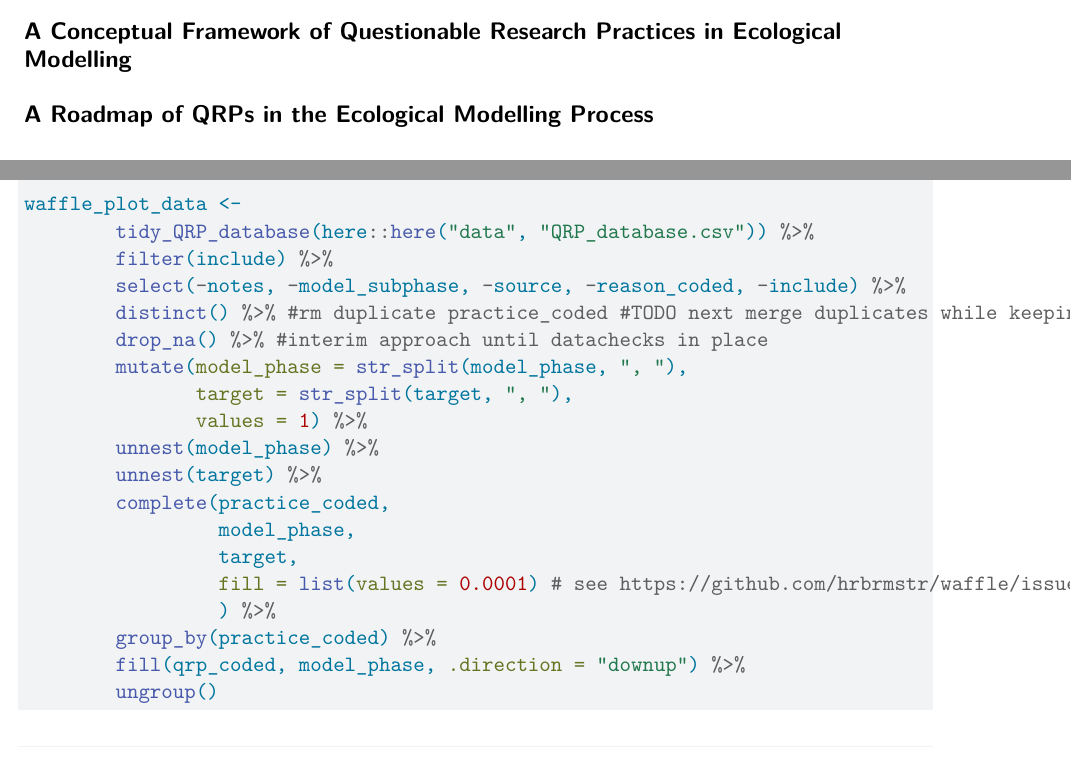
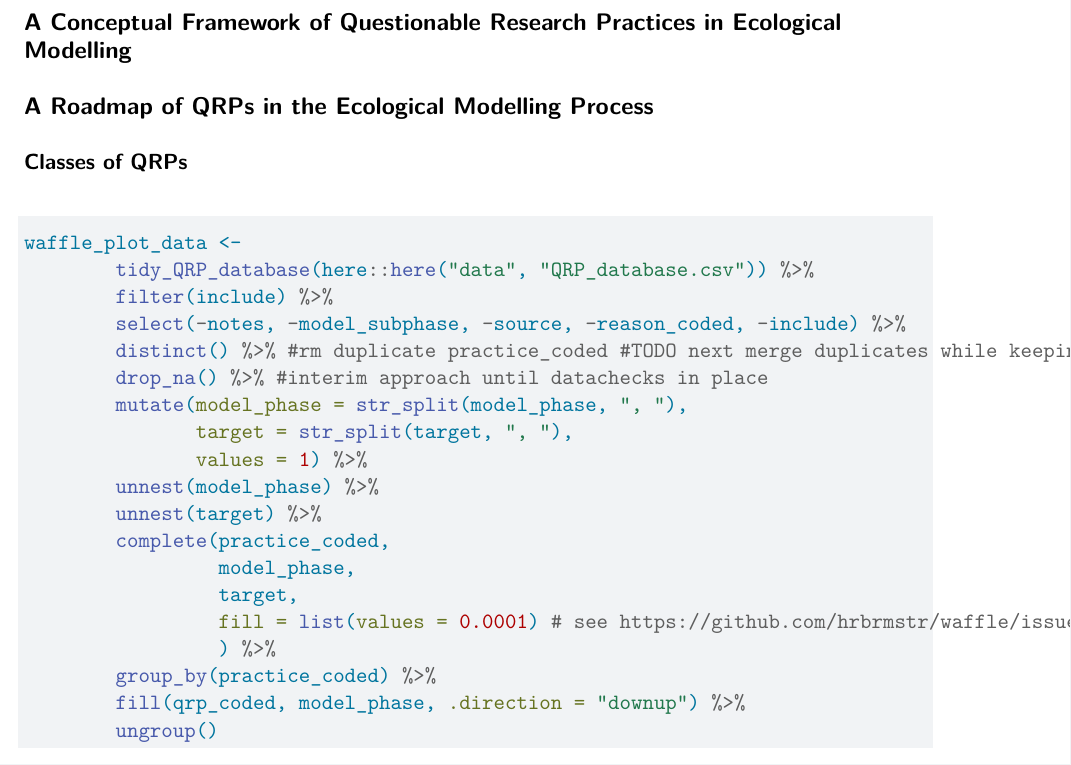
Before and after one commit to egouldo/EcoConsQRPs, a Quarto document (ms/QRPs in Ecological Modelling.qmd): two parts of pages 3 and 4 of 10 before the commit and part of page 4 of 10 after it, the two joined at a grey line, cut so that both start at the same text. Rendered offline with R 4.5, knitr and Pandoc in place of Quarto, then LaTeX, with nearby package versions; drawn as R Markdown's standard PDF in place of the format the file asks for; some code elsewhere in the file could not run offline; column names are cleaned by a stand-in for the janitor package.

Commit message:
Add QRP classes sub-section

````diff
--- a/ms/QRPs in Ecological Modelling.qmd
+++ b/ms/QRPs in Ecological Modelling.qmd
@@ -180,6 +180,8 @@ One principle underlying the classification of these practices as ‘questionabl
 ## A Conceptual Framework of Questionable Research Practices in Ecological Modelling
 
 ## A Roadmap of QRPs in the Ecological Modelling Process
+
+### Classes of QRPs
 
 ```{r}
 #| label: waffle_data_prep
````
